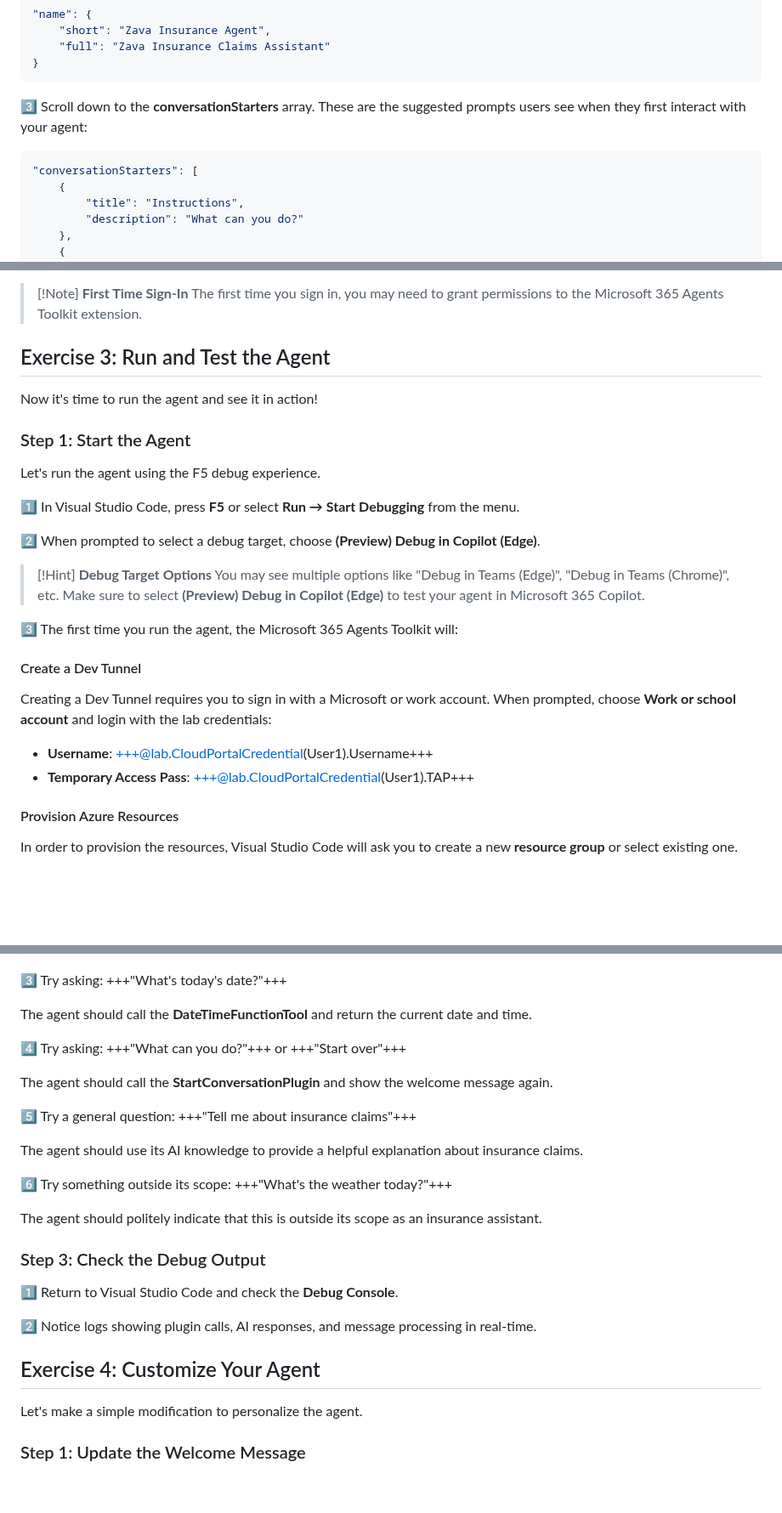
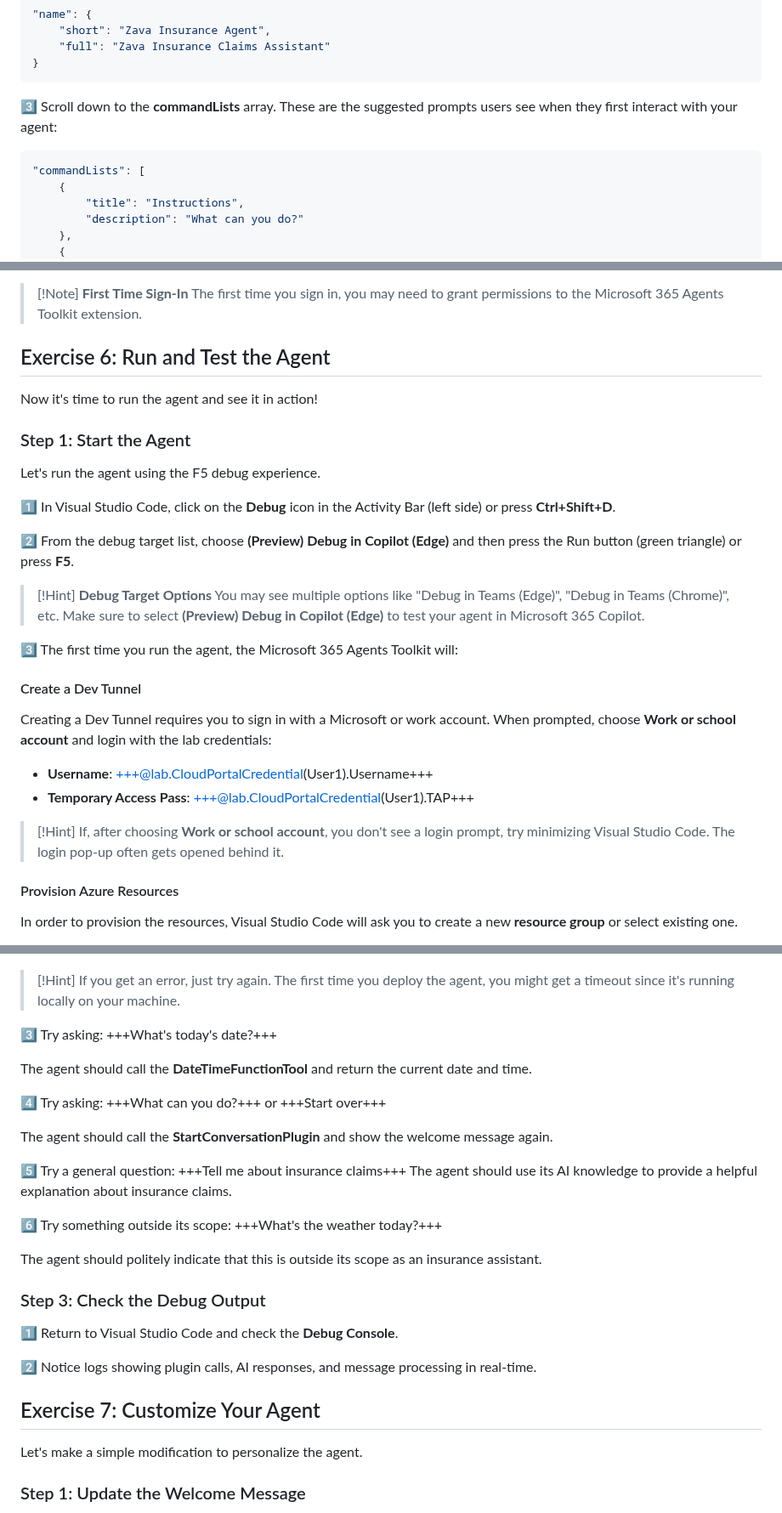
Before and after one commit to microsoft/MCAPSTechConnect26-LAB483, a Markdown page: skillable/01-build-and-run.md, 3 parts joined by grey strips. Shown at 85% size. Rendered like a GitHub page; blank space fills up the shorter version.

````diff
--- a/skillable/01-build-and-run.md
+++ b/skillable/01-build-and-run.md
@@ -140,10 +140,10 @@ Let's check the app manifest to see how your agent appears in Microsoft 365 Copi
 }
 ```
 
-3️⃣ Scroll down to the **conversationStarters** array. These are the suggested prompts users see when they first interact with your agent:
+3️⃣ Scroll down to the **commandLists** array. These are the suggested prompts users see when they first interact with your agent:
 
 ```json
-"conversationStarters": [
+"commandLists": [
     {
         "title": "Instructions",
         "description": "What can you do?"
@@ -276,7 +276,7 @@ For both sign-ins, use the following credentials:
 > [!Note] **First Time Sign-In**
 > The first time you sign in, you may need to grant permissions to the Microsoft 365 Agents Toolkit extension.
 
-## Exercise 3: Run and Test the Agent
+## Exercise 6: Run and Test the Agent
 
 Now it's time to run the agent and see it in action!
 
@@ -284,9 +284,9 @@ Now it's time to run the agent and see it in action!
 
 Let's run the agent using the F5 debug experience.
 
-1️⃣ In Visual Studio Code, press **F5** or select **Run → Start Debugging** from the menu.
+1️⃣ In Visual Studio Code, click on the **Debug** icon in the Activity Bar (left side) or press **Ctrl+Shift+D**.
 
-2️⃣ When prompted to select a debug target, choose **(Preview) Debug in Copilot (Edge)**.
+2️⃣ From the debug target list, choose **(Preview) Debug in Copilot (Edge)** and then press the Run button (green triangle) or press **F5**.
 
 > [!Hint] **Debug Target Options**
 > You may see multiple options like "Debug in Teams (Edge)", "Debug in Teams (Chrome)", etc. Make sure to select **(Preview) Debug in Copilot (Edge)** to test your agent in Microsoft 365 Copilot.
@@ -299,6 +299,9 @@ Creating a Dev Tunnel requires you to sign in with a Microsoft or work account.
 
 - **Username**: +++@lab.CloudPortalCredential(User1).Username+++
 - **Temporary Access Pass**: +++@lab.CloudPortalCredential(User1).TAP+++
+
+> [!Hint]
+> If, after choosing **Work or school account**, you don't see a login prompt, try minimizing Visual Studio Code. The login pop-up often gets opened behind it.
 
 #### Provision Azure Resources
 
@@ -356,19 +359,20 @@ Now let's interact with your agent!
 
 ![Conversation starters in Microsoft 365 Copilot](images/01-build-and-run//BAF1-test2.png)
 
-3️⃣ Try asking: +++"What's today's date?"+++
+> [!Hint] If you get an error, just try again. The first time you deploy the agent, you might get a timeout since it's running locally on your machine.
+
+3️⃣ Try asking: +++What's today's date?+++
 
 The agent should call the **DateTimeFunctionTool** and return the current date and time.
 
-4️⃣ Try asking: +++"What can you do?"+++ or +++"Start over"+++
+4️⃣ Try asking: +++What can you do?+++ or +++Start over+++
 
 The agent should call the **StartConversationPlugin** and show the welcome message again.
 
-5️⃣ Try a general question: +++"Tell me about insurance claims"+++
-
+5️⃣ Try a general question: +++Tell me about insurance claims+++
 The agent should use its AI knowledge to provide a helpful explanation about insurance claims.
 
-6️⃣ Try something outside its scope: +++"What's the weather today?"+++
+6️⃣ Try something outside its scope: +++What's the weather today?+++
 
 The agent should politely indicate that this is outside its scope as an insurance assistant.
 
@@ -378,7 +382,7 @@ The agent should politely indicate that this is outside its scope as an insuranc
 
 2️⃣ Notice logs showing plugin calls, AI responses, and message processing in real-time.
 
-## Exercise 4: Customize Your Agent
+## Exercise 7: Customize Your Agent
 
 Let's make a simple modification to personalize the agent.
 
````
Also changed, not shown: other parts of skillable/01-build-and-run.md (+4 -4 lines), skillable/00-prerequisites.md (+12 -11 lines), skillable/02-add-claim-search.md (+14 -9 lines), skillable/images/02-add-claim-search/killing-terminal.png (added).
